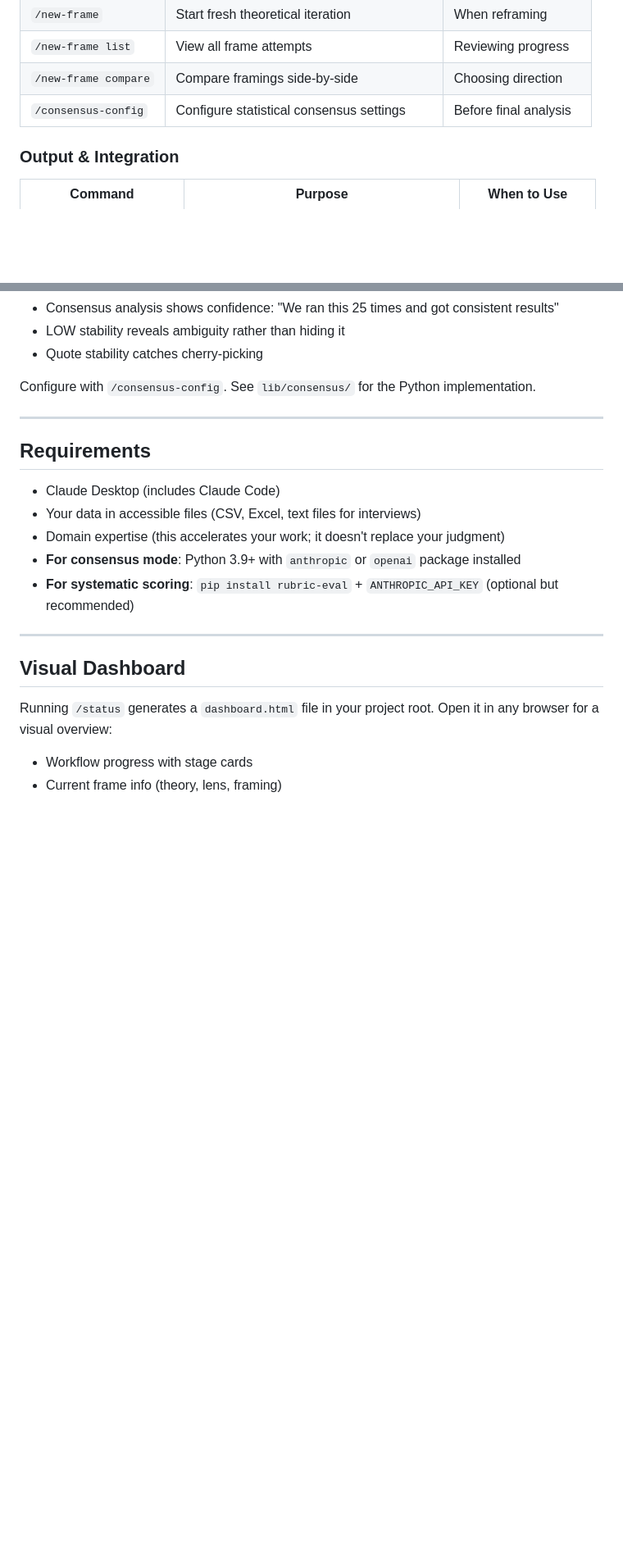
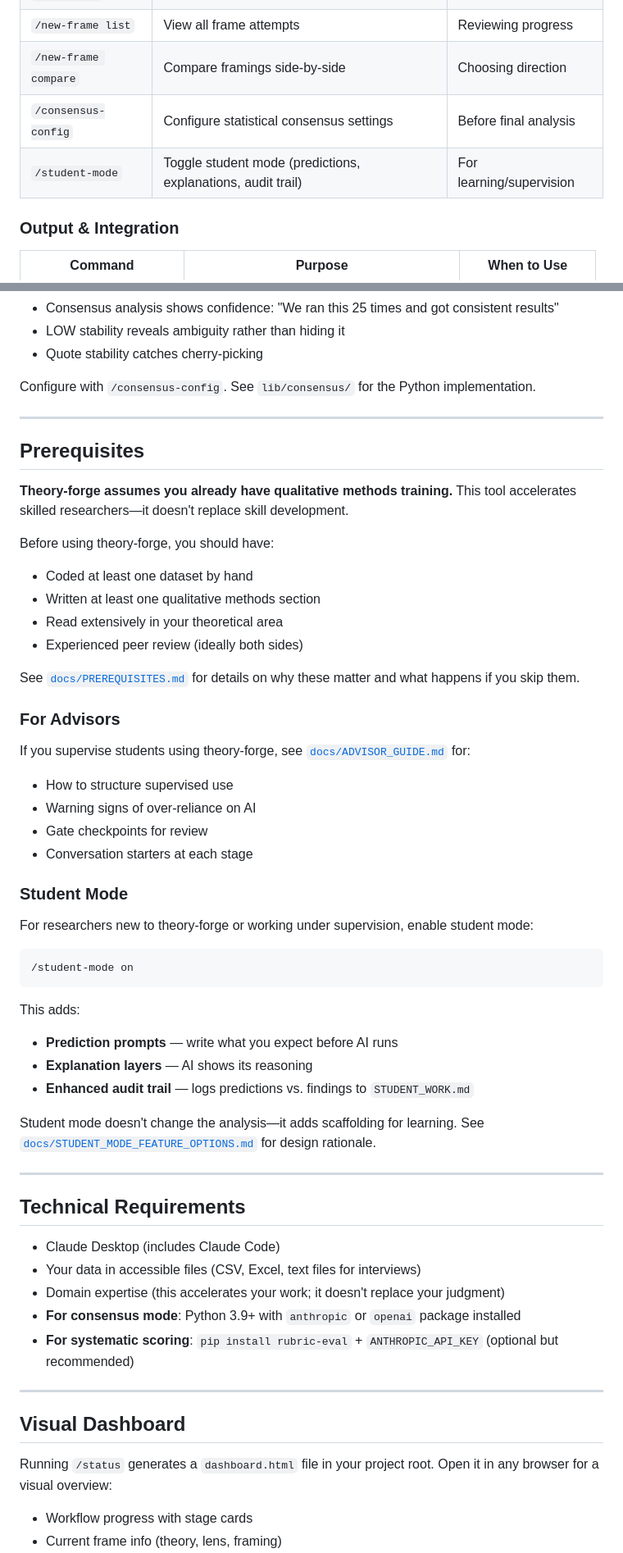
Before and after one commit to mattbeane/theory-forge, a Markdown page: README.md, 2 parts joined by grey strips. Shown at 82% size. GitHub-like rendering; blank space fills up the shorter version.

````diff
--- a/README.md
+++ b/README.md
@@ -122,6 +122,7 @@ Then follow the workflow, invoking each agent when ready.
 | `/new-frame list` | View all frame attempts | Reviewing progress |
 | `/new-frame compare` | Compare framings side-by-side | Choosing direction |
 | `/consensus-config` | Configure statistical consensus settings | Before final analysis |
+| `/student-mode` | Toggle student mode (predictions, explanations, audit trail) | For learning/supervision |
 
 ### Output & Integration
 
@@ -347,7 +361,44 @@ Configure with `/consensus-config`. See `lib/consensus/` for the Python implemen
 
 ---
 
-## Requirements
+## Prerequisites
+
+**Theory-forge assumes you already have qualitative methods training.** This tool accelerates skilled researchers—it doesn't replace skill development.
+
+Before using theory-forge, you should have:
+- Coded at least one dataset by hand
+- Written at least one qualitative methods section
+- Read extensively in your theoretical area
+- Experienced peer review (ideally both sides)
+
+See [`docs/PREREQUISITES.md`](docs/PREREQUISITES.md) for details on why these matter and what happens if you skip them.
+
+### For Advisors
+
+If you supervise students using theory-forge, see [`docs/ADVISOR_GUIDE.md`](docs/ADVISOR_GUIDE.md) for:
+- How to structure supervised use
+- Warning signs of over-reliance on AI
+- Gate checkpoints for review
+- Conversation starters at each stage
+
+### Student Mode
+
+For researchers new to theory-forge or working under supervision, enable student mode:
+
+```
+/student-mode on
+```
+
+This adds:
+- **Prediction prompts** — write what you expect before AI runs
+- **Explanation layers** — AI shows its reasoning
+- **Enhanced audit trail** — logs predictions vs. findings to `STUDENT_WORK.md`
+
+Student mode doesn't change the analysis—it adds scaffolding for learning. See [`docs/STUDENT_MODE_FEATURE_OPTIONS.md`](docs/STUDENT_MODE_FEATURE_OPTIONS.md) for design rationale.
+
+---
+
+## Technical Requirements
 
 - Claude Desktop (includes Claude Code)
 - Your data in accessible files (CSV, Excel, text files for interviews)
````
Also changed, not shown: other parts of README.md (+13 -0 lines), docs/ADVISOR_GUIDE.md (added, +211 -0 lines), docs/PREREQUISITES.md (added, +124 -0 lines).
